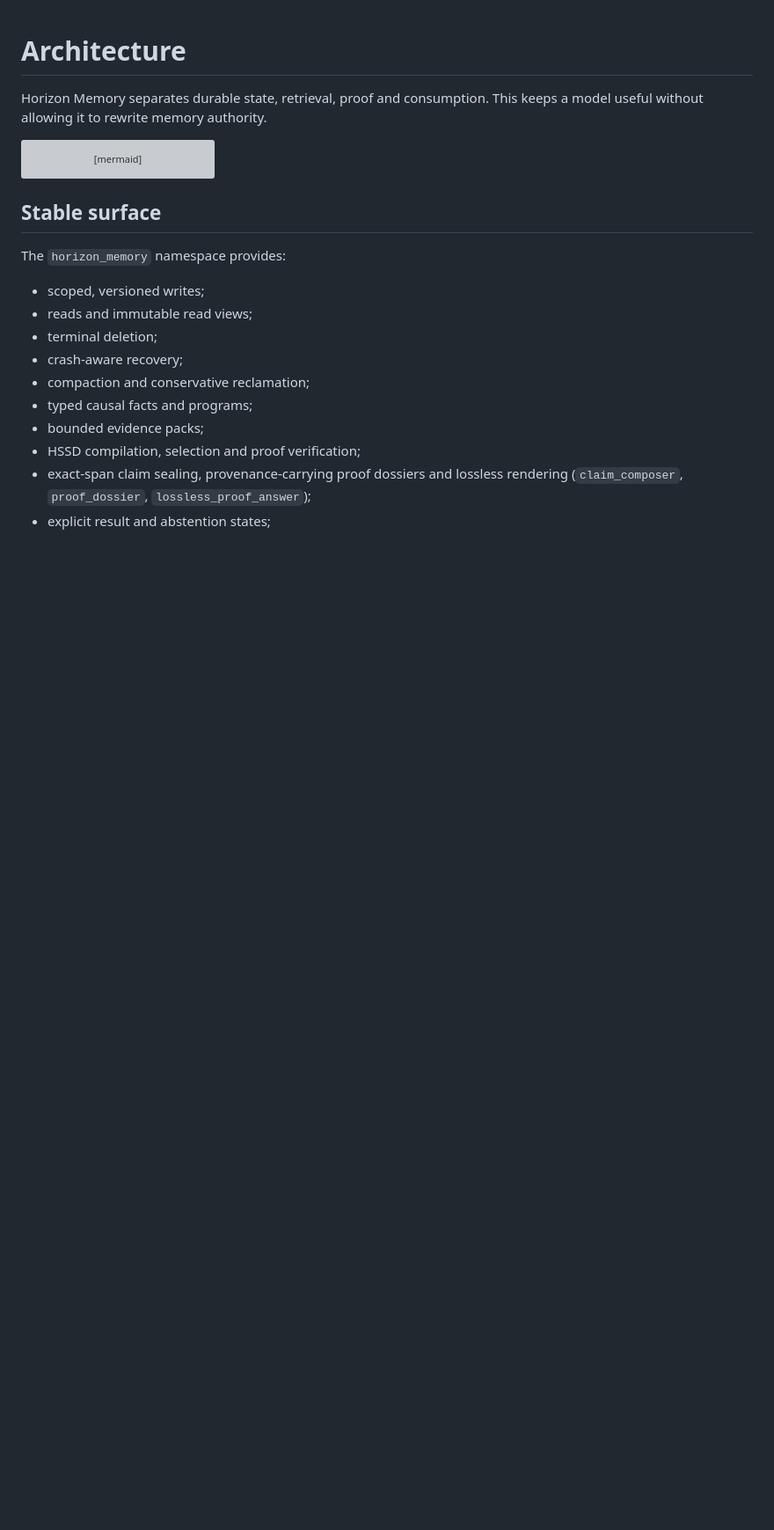
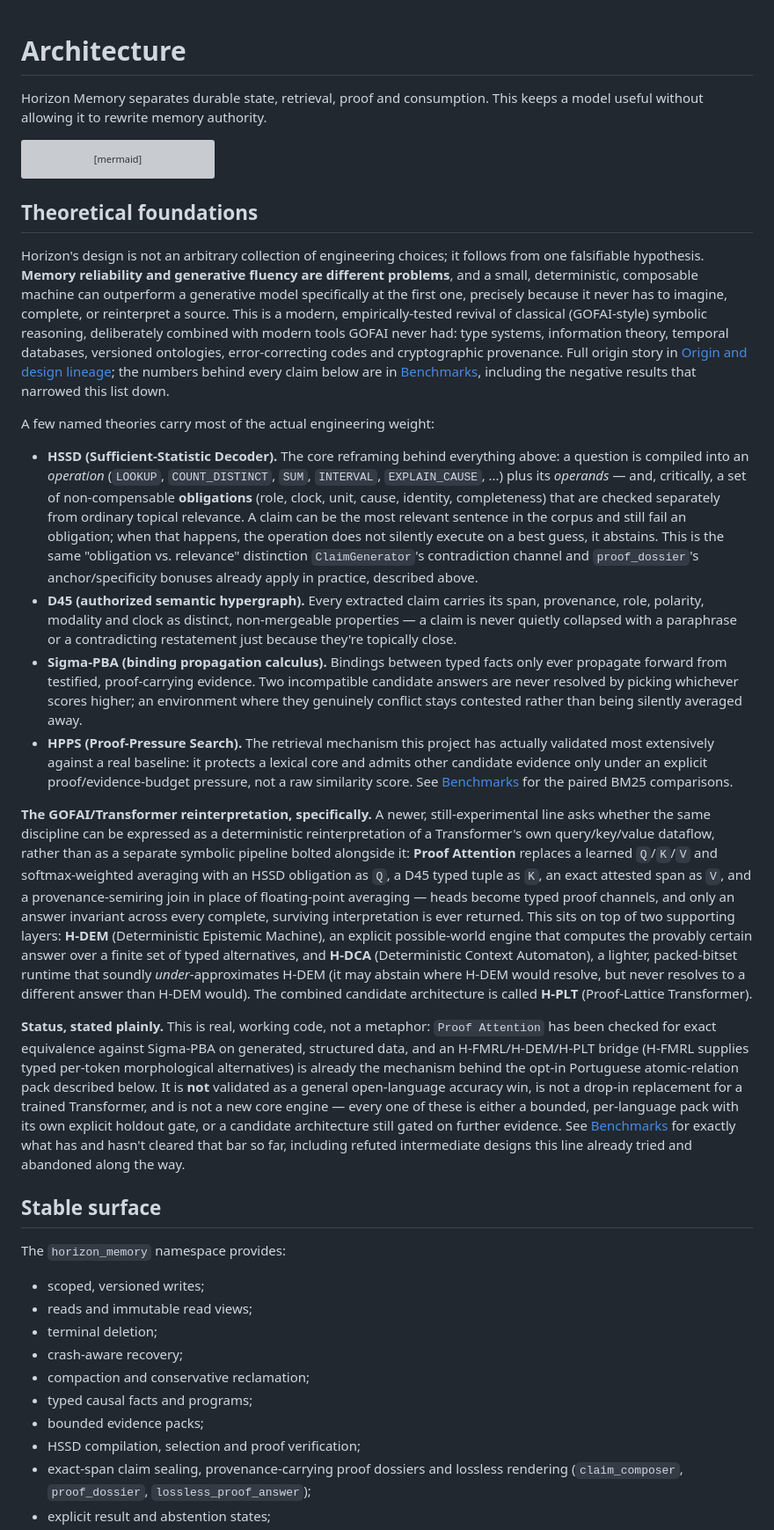
Before and after one commit to kyuubyN/ProofRay, a Markdown page: docs/ARCHITECTURE.md, the part around the change. Shown at 88% size. Drawn GitHub-style; blank space fills up the shorter version; grey boxes are pictures that could not be loaded.

Commit message:
docs: add a Theoretical foundations section to ARCHITECTURE.md
ARCHITECTURE.md described the shipped implementation in detail but never
explained the theories motivating it -- HSSD, D45, Sigma-PBA and HPPS were
only ever mentioned as feature names, and the H-DEM/H-DCA/H-PLT "GOFAI
reinterpretation of a Transformer's own Q/K/V dataflow" line (Proof
Attention) wasn't mentioned in this file at all, only scattered through
BENCHMARKS.md's own chronological research log.

Adds one new section, right after the architecture diagram, stating the
project's founding falsifiable hypothesis (deterministic composable
primitives can outperform generative systems specifically at memory
precision, not general understanding) and naming the theories that carry
real engineering weight: HSSD's operation+obligation framing, D45's
non-mergeable claim properties, Sigma-PBA's forward-only binding
propagation, HPPS's validated retrieval mechanism, and the H-DEM -> H-DCA
-> H-PLT/Proof Attention line.

Deliberately stays within what this repository already discloses. Checked
first, term by term: HSSD/HPPS/Sigma-PBA/D45/D39/H-DEM/H-DCA/H-PLT/Proof
Attention/H-FMRL are already named in BENCHMARKS.md; HCPF/HFEF/HRMF/HUCF/
HAFP/H-SCC/H-PRISM (an earlier, private theory lineage) are not mentioned
anywhere in the public repo and are not introduced here either, consistent
with ORIGIN_AND_DESIGN.md's own explicit "private theory notebooks...
intentionally not distributed" policy. Every named theory links to
BENCHMARKS.md for the actual numbers and honest validation status, rather
than restating claims here without their evidence.

Co-Authored-By: Claude Sonnet 5 <noreply@anthropic.com>

````diff
--- a/docs/ARCHITECTURE.md
+++ b/docs/ARCHITECTURE.md
@@ -18,6 +18,66 @@ flowchart LR
     X -. "optional polish" .-> H
     X -. "optional polish, or the tool caller itself" .-> M
 ```
+
+## Theoretical foundations
+
+Horizon's design is not an arbitrary collection of engineering choices; it follows from one
+falsifiable hypothesis. **Memory reliability and generative fluency are different problems**, and
+a small, deterministic, composable machine can outperform a generative model specifically at the
+first one, precisely because it never has to imagine, complete, or reinterpret a source. This is
+a modern, empirically-tested revival of classical (GOFAI-style) symbolic reasoning, deliberately
+combined with modern tools GOFAI never had: type systems, information theory, temporal databases,
+versioned ontologies, error-correcting codes and cryptographic provenance. Full origin story in
+[Origin and design lineage](ORIGIN_AND_DESIGN.md); the numbers behind every claim below are in
+[Benchmarks](BENCHMARKS.md), including the negative results that narrowed this list down.
+
+A few named theories carry most of the actual engineering weight:
+
+- **HSSD (Sufficient-Statistic Decoder).** The core reframing behind everything above: a question
+  is compiled into an *operation* (`LOOKUP`, `COUNT_DISTINCT`, `SUM`, `INTERVAL`, `EXPLAIN_CAUSE`,
+  ...) plus its *operands* — and, critically, a set of non-compensable **obligations** (role,
+  clock, unit, cause, identity, completeness) that are checked separately from ordinary topical
+  relevance. A claim can be the most relevant sentence in the corpus and still fail an obligation;
+  when that happens, the operation does not silently execute on a best guess, it abstains. This is
+  the same "obligation vs. relevance" distinction `ClaimGenerator`'s contradiction channel and
+  `proof_dossier`'s anchor/specificity bonuses already apply in practice, described above.
+- **D45 (authorized semantic hypergraph).** Every extracted claim carries its span, provenance,
+  role, polarity, modality and clock as distinct, non-mergeable properties — a claim is never
+  quietly collapsed with a paraphrase or a contradicting restatement just because they're
+  topically close.
+- **Sigma-PBA (binding propagation calculus).** Bindings between typed facts only ever propagate
+  forward from testified, proof-carrying evidence. Two incompatible candidate answers are never
+  resolved by picking whichever scores higher; an environment where they genuinely conflict stays
+  contested rather than being silently averaged away.
+- **HPPS (Proof-Pressure Search).** The retrieval mechanism this project has actually validated
+  most extensively against a real baseline: it protects a lexical core and admits other candidate
+  evidence only under an explicit proof/evidence-budget pressure, not a raw similarity score. See
+  [Benchmarks](BENCHMARKS.md#retrieval-against-bm25) for the paired BM25 comparisons.
+
+**The GOFAI/Transformer reinterpretation, specifically.** A newer, still-experimental line asks
+whether the same discipline can be expressed as a deterministic reinterpretation of a Transformer's
+own query/key/value dataflow, rather than as a separate symbolic pipeline bolted alongside it:
+**Proof Attention** replaces a learned `Q`/`K`/`V` and softmax-weighted averaging with an HSSD
+obligation as `Q`, a D45 typed tuple as `K`, an exact attested span as `V`, and a
+provenance-semiring join in place of floating-point averaging — heads become typed proof
+channels, and only an answer invariant across every complete, surviving interpretation is ever
+returned. This sits on top of two supporting layers: **H-DEM** (Deterministic Epistemic Machine),
+an explicit possible-world engine that computes the provably certain answer over a finite set of
+typed alternatives, and **H-DCA** (Deterministic Context Automaton), a lighter, packed-bitset
+runtime that soundly *under*-approximates H-DEM (it may abstain where H-DEM would resolve, but
+never resolves to a different answer than H-DEM would). The combined candidate architecture is
+called **H-PLT** (Proof-Lattice Transformer).
+
+**Status, stated plainly.** This is real, working code, not a metaphor: `Proof Attention` has been
+checked for exact equivalence against Sigma-PBA on generated, structured data, and an
+H-FMRL/H-DEM/H-PLT bridge (H-FMRL supplies typed per-token morphological alternatives) is already
+the mechanism behind the opt-in Portuguese atomic-relation pack described below. It is **not**
+validated as a general open-language accuracy win, is not a drop-in replacement for a trained
+Transformer, and is not a new core engine — every one of these is either a bounded, per-language
+pack with its own explicit holdout gate, or a candidate architecture still gated on further
+evidence. See [Benchmarks](BENCHMARKS.md#what-is-not-yet-solved) for exactly what has and hasn't
+cleared that bar so far, including refuted intermediate designs this line already tried and
+abandoned along the way.
 
 ## Stable surface
 
````
